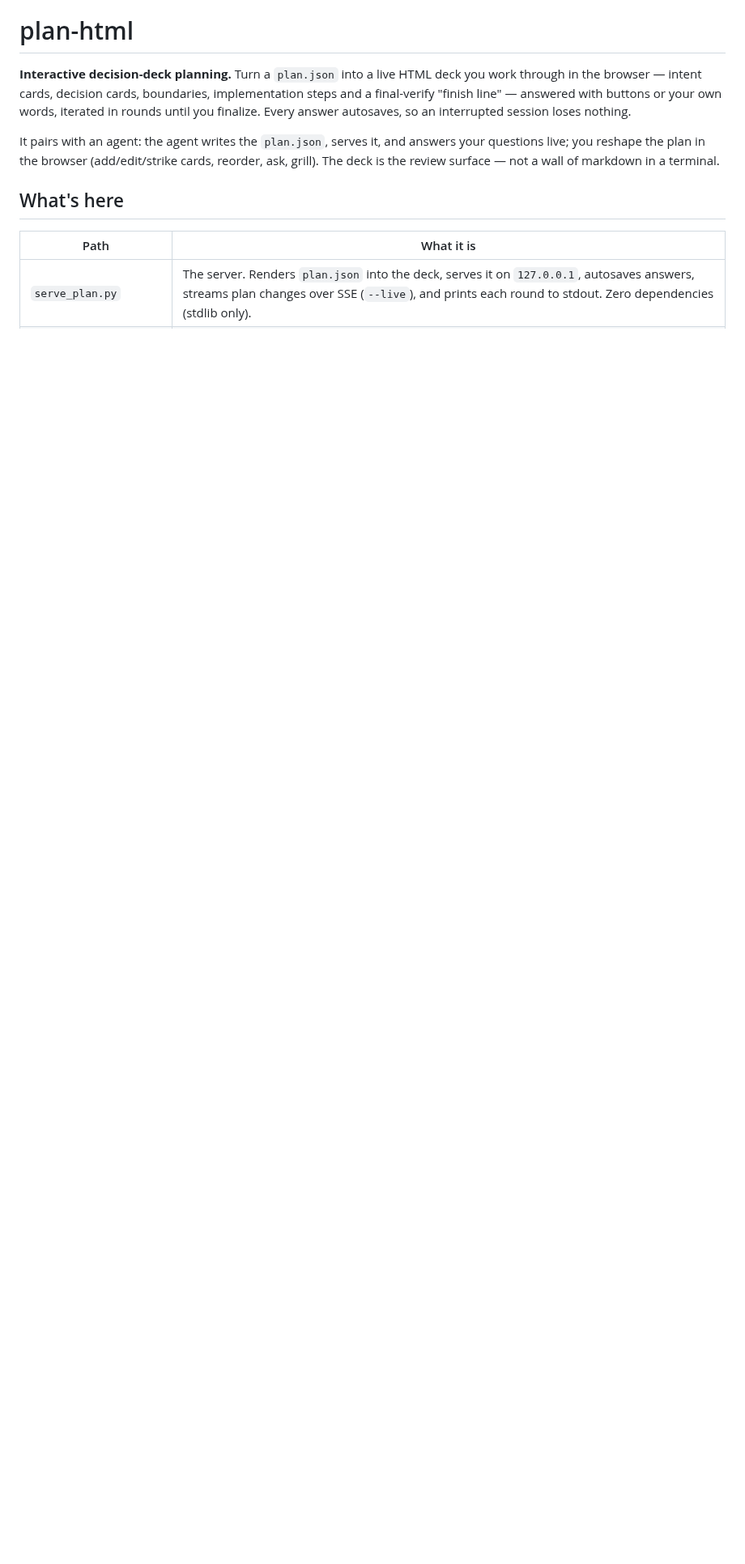
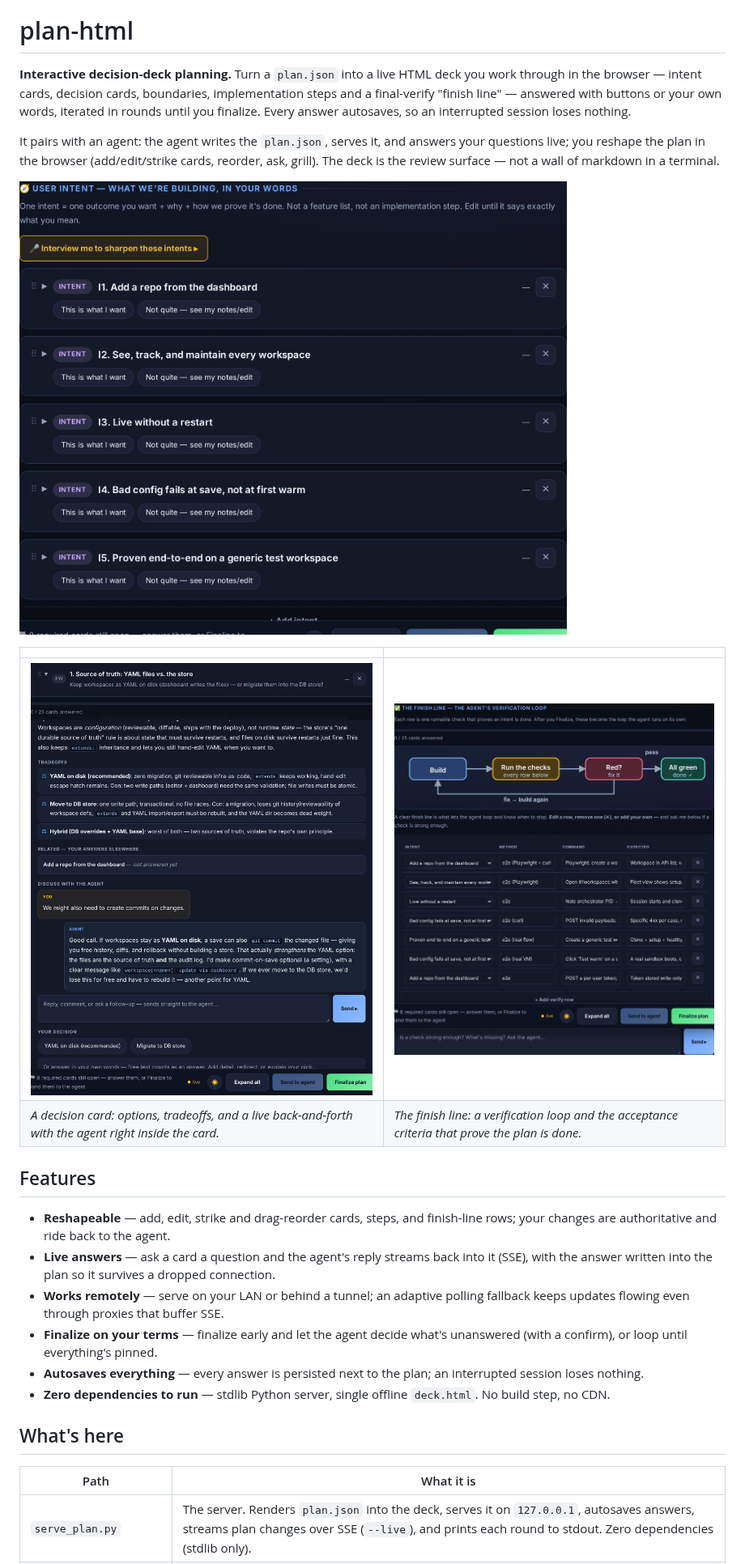
Before and after one commit to DoryZi/plan-html, a Markdown page: README.md, the part around one of its changes. Shown at 81% size. Drawn GitHub-style; pictures changed too: docs/img/decision-expanded.png (added), docs/img/finish-line.png (added), docs/img/intents.png (added); blank space fills up the shorter version.

```diff
--- a/README.md
+++ b/README.md
@@ -20,6 +20,22 @@ It pairs with an agent: the agent writes the `plan.json`, serves it, and answers
 your questions live; you reshape the plan in the browser (add/edit/strike cards,
 reorder, ask, grill). The deck is the review surface — not a wall of markdown in
 a terminal.
+
+![Intent cards at the top of the deck](docs/img/intents.png)
+
+| | |
+|---|---|
+| ![A decision card expanded — options, tradeoffs, and a live chat with the agent](docs/img/decision-expanded.png) | ![The finish line — a verification loop and acceptance-criteria table](docs/img/finish-line.png) |
+| _A decision card: options, tradeoffs, and a live back-and-forth with the agent right inside the card._ | _The finish line: a verification loop and the acceptance criteria that prove the plan is done._ |
+
+## Features
+
+- **Reshapeable** — add, edit, strike and drag-reorder cards, steps, and finish-line rows; your changes are authoritative and ride back to the agent.
+- **Live answers** — ask a card a question and the agent's reply streams back into it (SSE), with the answer written into the plan so it survives a dropped connection.
+- **Works remotely** — serve on your LAN or behind a tunnel; an adaptive polling fallback keeps updates flowing even through proxies that buffer SSE.
+- **Finalize on your terms** — finalize early and let the agent decide what's unanswered (with a confirm), or loop until everything's pinned.
+- **Autosaves everything** — every answer is persisted next to the plan; an interrupted session loses nothing.
+- **Zero dependencies to run** — stdlib Python server, single offline `deck.html`. No build step, no CDN.
 
 ## What's here
 
```
Also changed, not shown: other parts of README.md (+5 -0 lines), CHANGELOG.md (added, +28 -0 lines), docs/img/flow.png (added).
